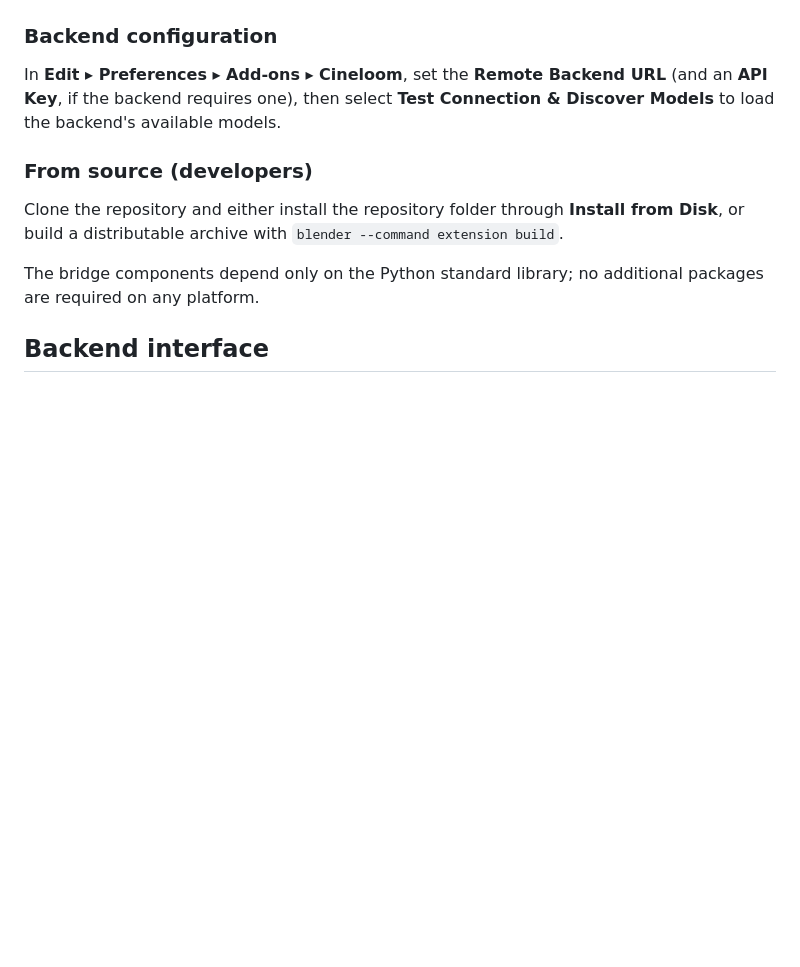
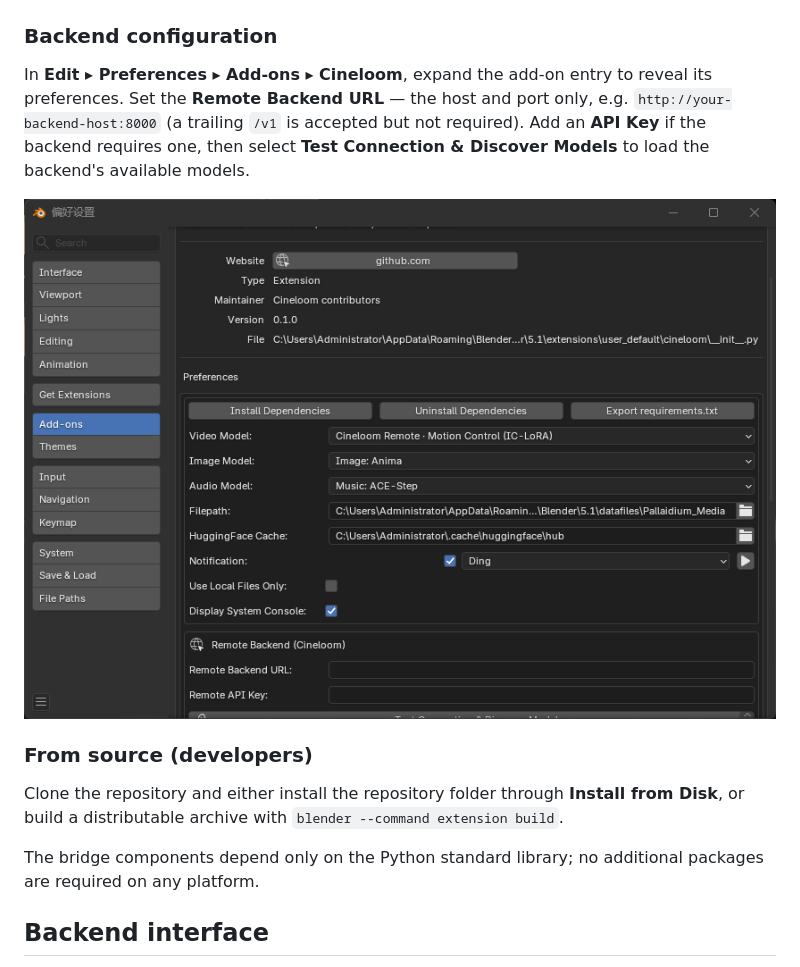
Before and after one commit to shiyue1250/cineloom, a Markdown page: README.md, the part around the change. Rendered like a GitHub page; pictures changed too: docs/images/connect-en.png (added); blank space fills up the shorter version.

```diff
--- a/README.md
+++ b/README.md
@@ -55,9 +55,13 @@ flowchart TD
 
 ### Backend configuration
 
-In **Edit ▸ Preferences ▸ Add-ons ▸ Cineloom**, set the **Remote Backend URL**
-(and an **API Key**, if the backend requires one), then select **Test Connection
-& Discover Models** to load the backend's available models.
+In **Edit ▸ Preferences ▸ Add-ons ▸ Cineloom**, expand the add-on entry to reveal
+its preferences. Set the **Remote Backend URL** — the host and port only, e.g.
+`http://your-backend-host:8000` (a trailing `/v1` is accepted but not required).
+Add an **API Key** if the backend requires one, then select **Test Connection &
+Discover Models** to load the backend's available models.
+
+![Configuring the backend in the add-on preferences](docs/images/connect-en.png)
 
 ### From source (developers)
 
```
Also changed, not shown: README.zh-CN.md (+6 -3 lines), docs/images/connect-zh.png (added), 3 other files.
